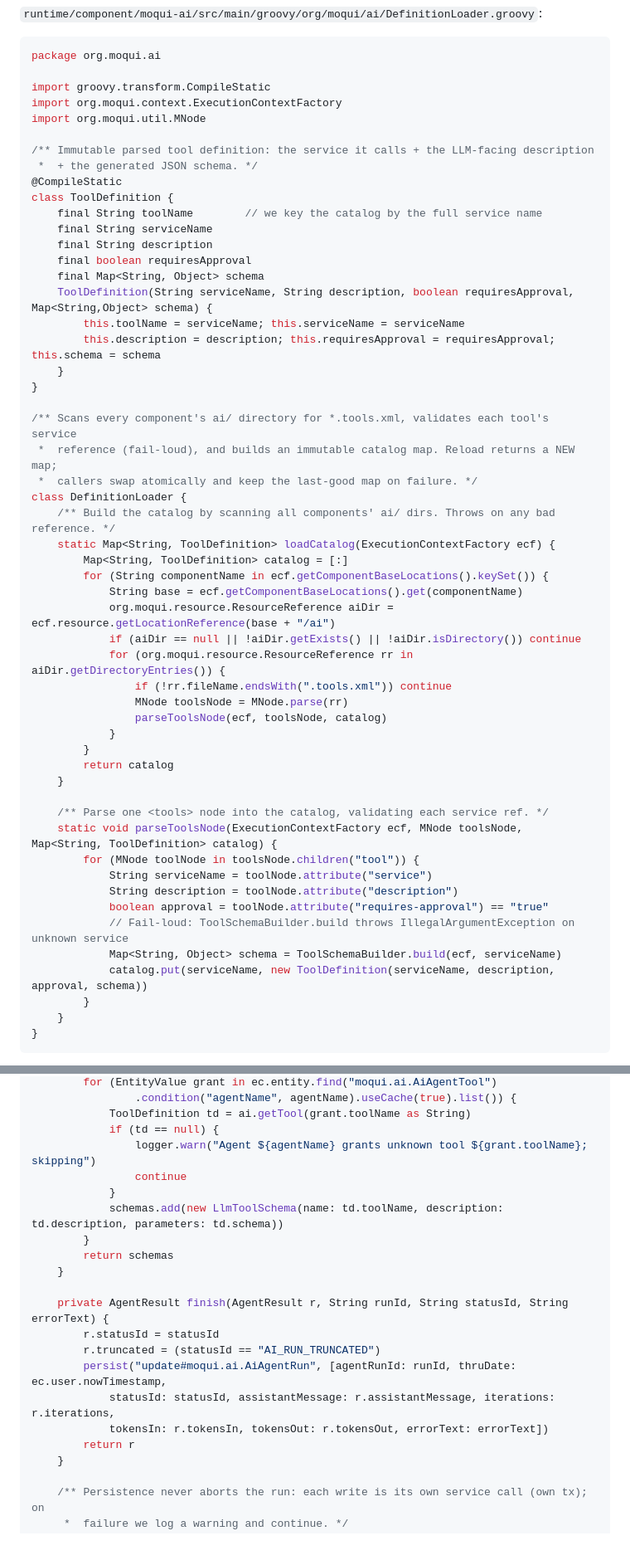
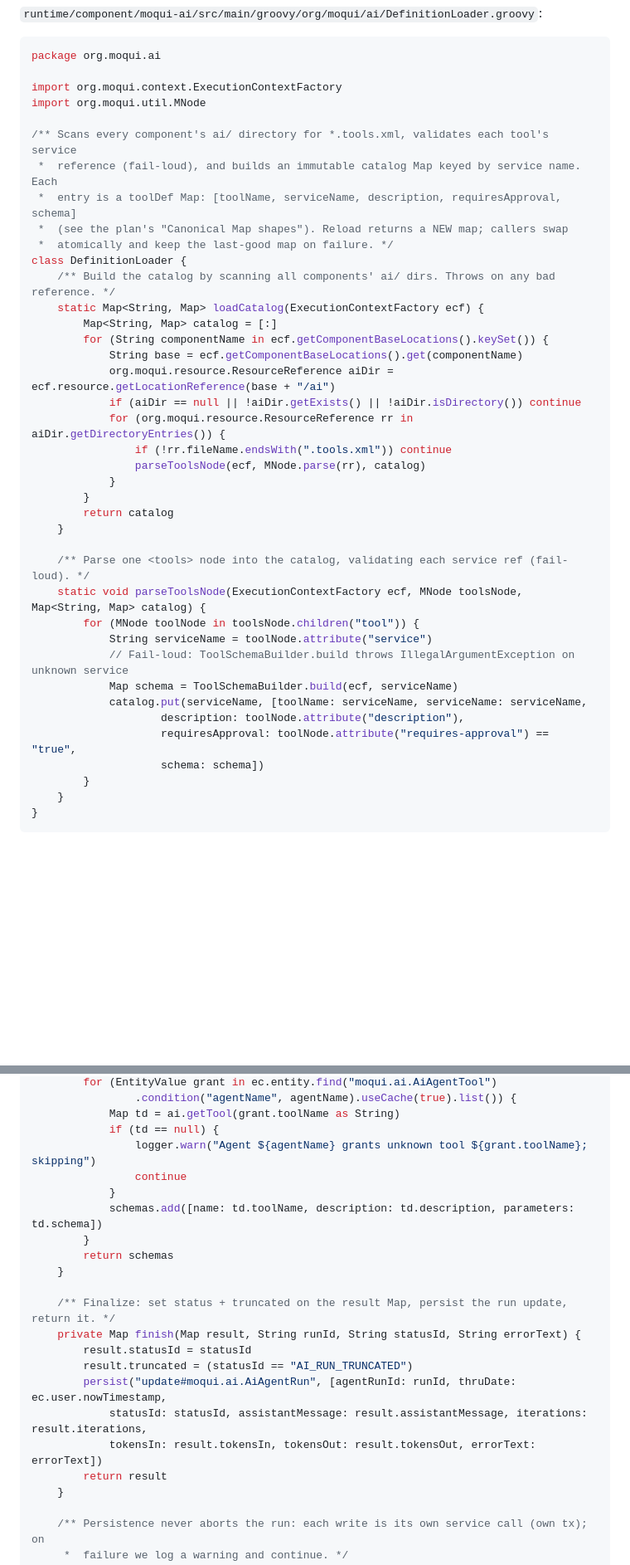
Before and after one commit to hotwax/moqui-ai, a Markdown page: docs/plans/2026-06-02-phase1-agentic-loop.md, 2 parts joined by grey strips. Shown at 83% size. Rendered like a GitHub page; blank space fills up the shorter version.

````diff
--- a/docs/plans/2026-06-02-phase1-agentic-loop.md
+++ b/docs/plans/2026-06-02-phase1-agentic-loop.md
@@ -825,54 +785,40 @@ class DefinitionLoaderTests extends Specification {
 ```groovy
 package org.moqui.ai
 
-import groovy.transform.CompileStatic
 import org.moqui.context.ExecutionContextFactory
 import org.moqui.util.MNode
 
-/** Immutable parsed tool definition: the service it calls + the LLM-facing description
- *  + the generated JSON schema. */
-@CompileStatic
-class ToolDefinition {
-    final String toolName        // we key the catalog by the full service name
-    final String serviceName
-    final String description
-    final boolean requiresApproval
-    final Map<String, Object> schema
-    ToolDefinition(String serviceName, String description, boolean requiresApproval, Map<String,Object> schema) {
-        this.toolName = serviceName; this.serviceName = serviceName
-        this.description = description; this.requiresApproval = requiresApproval; this.schema = schema
-    }
-}
-
 /** Scans every component's ai/ directory for *.tools.xml, validates each tool's service
- *  reference (fail-loud), and builds an immutable catalog map. Reload returns a NEW map;
- *  callers swap atomically and keep the last-good map on failure. */
+ *  reference (fail-loud), and builds an immutable catalog Map keyed by service name. Each
+ *  entry is a toolDef Map: [toolName, serviceName, description, requiresApproval, schema]
+ *  (see the plan's "Canonical Map shapes"). Reload returns a NEW map; callers swap
+ *  atomically and keep the last-good map on failure. */
 class DefinitionLoader {
     /** Build the catalog by scanning all components' ai/ dirs. Throws on any bad reference. */
-    static Map<String, ToolDefinition> loadCatalog(ExecutionContextFactory ecf) {
-        Map<String, ToolDefinition> catalog = [:]
+    static Map<String, Map> loadCatalog(ExecutionContextFactory ecf) {
+        Map<String, Map> catalog = [:]
         for (String componentName in ecf.getComponentBaseLocations().keySet()) {
             String base = ecf.getComponentBaseLocations().get(componentName)
             org.moqui.resource.ResourceReference aiDir = ecf.resource.getLocationReference(base + "/ai")
             if (aiDir == null || !aiDir.getExists() || !aiDir.isDirectory()) continue
             for (org.moqui.resource.ResourceReference rr in aiDir.getDirectoryEntries()) {
                 if (!rr.fileName.endsWith(".tools.xml")) continue
-                MNode toolsNode = MNode.parse(rr)
-                parseToolsNode(ecf, toolsNode, catalog)
+                parseToolsNode(ecf, MNode.parse(rr), catalog)
             }
         }
         return catalog
     }
 
-    /** Parse one <tools> node into the catalog, validating each service ref. */
-    static void parseToolsNode(ExecutionContextFactory ecf, MNode toolsNode, Map<String, ToolDefinition> catalog) {
+    /** Parse one <tools> node into the catalog, validating each service ref (fail-loud). */
+    static void parseToolsNode(ExecutionContextFactory ecf, MNode toolsNode, Map<String, Map> catalog) {
         for (MNode toolNode in toolsNode.children("tool")) {
             String serviceName = toolNode.attribute("service")
-            String description = toolNode.attribute("description")
-            boolean approval = toolNode.attribute("requires-approval") == "true"
             // Fail-loud: ToolSchemaBuilder.build throws IllegalArgumentException on unknown service
-            Map<String, Object> schema = ToolSchemaBuilder.build(ecf, serviceName)
-            catalog.put(serviceName, new ToolDefinition(serviceName, description, approval, schema))
+            Map schema = ToolSchemaBuilder.build(ecf, serviceName)
+            catalog.put(serviceName, [toolName: serviceName, serviceName: serviceName,
+                    description: toolNode.attribute("description"),
+                    requiresApproval: toolNode.attribute("requires-approval") == "true",
+                    schema: schema])
         }
     }
 }
@@ -1187,22 +1123,23 @@ class AgentRunner {
         for (EntityValue grant in ec.entity.find("moqui.ai.AiAgentTool")
                 .condition("agentName", agentName).useCache(true).list()) {
-            ToolDefinition td = ai.getTool(grant.toolName as String)
+            Map td = ai.getTool(grant.toolName as String)
             if (td == null) {
                 logger.warn("Agent ${agentName} grants unknown tool ${grant.toolName}; skipping")
                 continue
             }
-            schemas.add(new LlmToolSchema(name: td.toolName, description: td.description, parameters: td.schema))
+            schemas.add([name: td.toolName, description: td.description, parameters: td.schema])
         }
         return schemas
     }
 
-    private AgentResult finish(AgentResult r, String runId, String statusId, String errorText) {
-        r.statusId = statusId
-        r.truncated = (statusId == "AI_RUN_TRUNCATED")
+    /** Finalize: set status + truncated on the result Map, persist the run update, return it. */
+    private Map finish(Map result, String runId, String statusId, String errorText) {
+        result.statusId = statusId
+        result.truncated = (statusId == "AI_RUN_TRUNCATED")
         persist("update#moqui.ai.AiAgentRun", [agentRunId: runId, thruDate: ec.user.nowTimestamp,
-            statusId: statusId, assistantMessage: r.assistantMessage, iterations: r.iterations,
-            tokensIn: r.tokensIn, tokensOut: r.tokensOut, errorText: errorText])
-        return r
+            statusId: statusId, assistantMessage: result.assistantMessage, iterations: result.iterations,
+            tokensIn: result.tokensIn, tokensOut: result.tokensOut, errorText: errorText])
+        return result
     }
 
     /** Persistence never aborts the run: each write is its own service call (own tx); on
````
Also changed, not shown: other parts of docs/plans/2026-06-02-phase1-agentic-loop.md (+144 -200 lines), docs/specs/2026-06-02-ai-agent-framework-design.md (+17 -10 lines).
